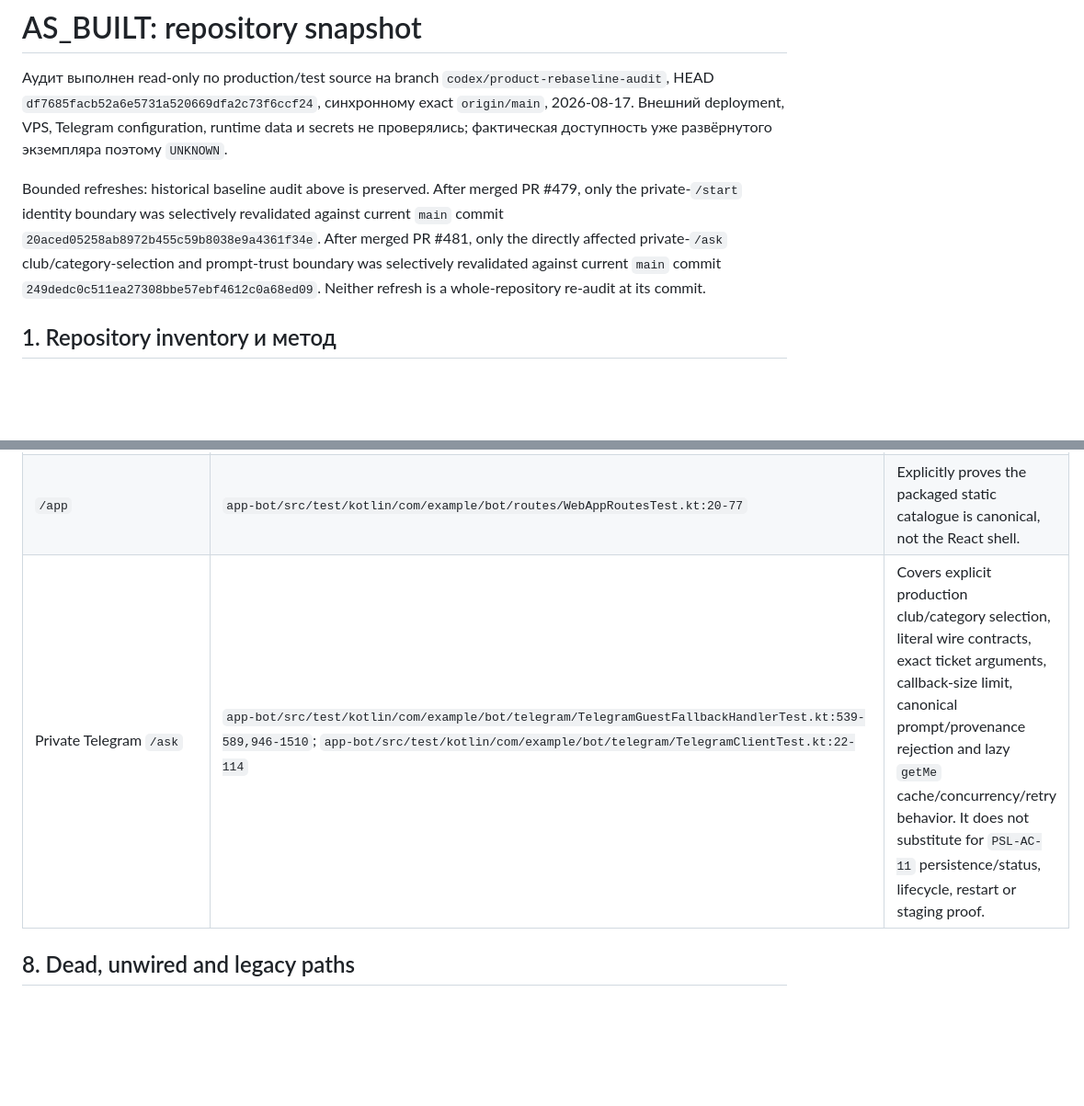
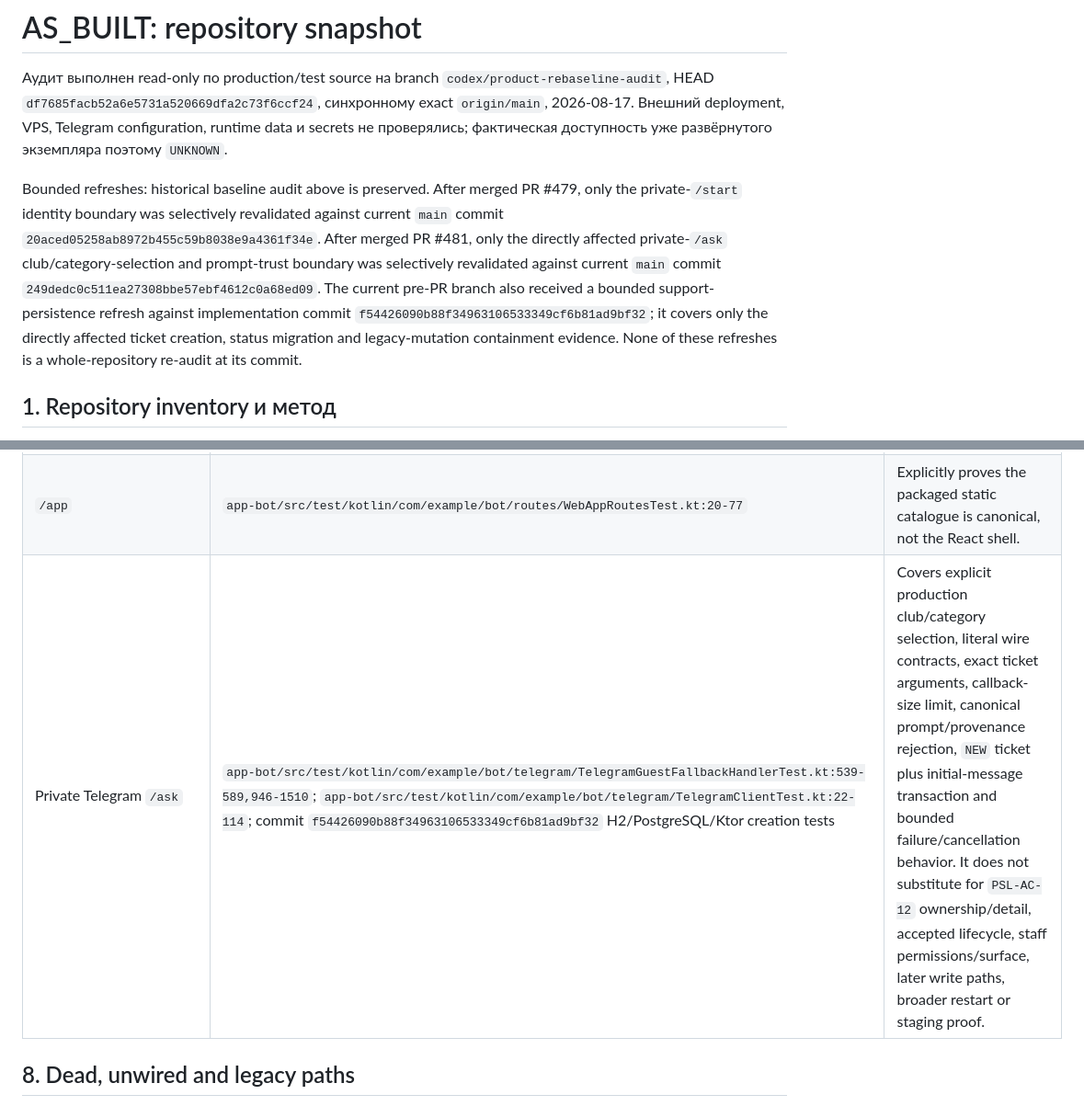
Before and after one commit to koteev-m/clubs_bot, a Markdown page: docs/product/AS_BUILT.md, 2 parts joined by grey strips. Shown at 92% size. Drawn GitHub-style; blank space fills up the shorter version.

Commit message:
docs(product): reconcile atomic ticket persistence

```diff
--- a/docs/product/AS_BUILT.md
+++ b/docs/product/AS_BUILT.md
@@ -2,7 +2,7 @@
 
 Аудит выполнен read-only по production/test source на branch `codex/product-rebaseline-audit`, HEAD `df7685facb52a6e5731a520669dfa2c73f6ccf24`, синхронному exact `origin/main`, 2026-08-17. Внешний deployment, VPS, Telegram configuration, runtime data и secrets не проверялись; фактическая доступность уже развёрнутого экземпляра поэтому `UNKNOWN`.
 
-Bounded refreshes: historical baseline audit above is preserved. After merged PR #479, only the private-`/start` identity boundary was selectively revalidated against current `main` commit `20aced05258ab8972b455c59b8038e9a4361f34e`. After merged PR #481, only the directly affected private-`/ask` club/category-selection and prompt-trust boundary was selectively revalidated against current `main` commit `249dedc0c511ea27308bbe57ebf4612c0a68ed09`. Neither refresh is a whole-repository re-audit at its commit.
+Bounded refreshes: historical baseline audit above is preserved. After merged PR #479, only the private-`/start` identity boundary was selectively revalidated against current `main` commit `20aced05258ab8972b455c59b8038e9a4361f34e`. After merged PR #481, only the directly affected private-`/ask` club/category-selection and prompt-trust boundary was selectively revalidated against current `main` commit `249dedc0c511ea27308bbe57ebf4612c0a68ed09`. The current pre-PR branch also received a bounded support-persistence refresh against implementation commit `f54426090b88f34963106533349cf6b81ad9bf32`; it covers only the directly affected ticket creation, status migration and legacy-mutation containment evidence. None of these refreshes is a whole-repository re-audit at its commit.
 
 ## 1. Repository inventory и метод
 
@@ -166,7 +176,7 @@ Bounded refresh after merged PR #481 (feature commit `f625a1a1645edda5d7b6b7ab31
 | Guest list/check-in | `app-bot/src/test/kotlin/com/example/bot/routes/GuestListInvitationCheckinE2ETest.kt:67`; `app-bot/src/test/kotlin/com/example/bot/routes/PromoterInviteCheckinIntegrationTest.kt:65`; Postgres `core-data/src/test/kotlin/com/example/bot/data/club/CheckinDbRepositoryTest.kt:24` | DB flows have test evidence; unified Night Pass/user-night uniqueness does not. |
 | Table/finance | `app-bot/src/test/kotlin/com/example/bot/routes/AdminTableOpsRoutesTest.kt:69`; `app-bot/src/test/kotlin/com/example/bot/routes/AdminFinanceShiftRoutesTest.kt:51` | Wired APIs are protected; missing source modes/roles/correction flow remain missing. |
 | `/app` | `app-bot/src/test/kotlin/com/example/bot/routes/WebAppRoutesTest.kt:20-77` | Explicitly proves the packaged static catalogue is canonical, not the React shell. |
-| Private Telegram `/ask` | `app-bot/src/test/kotlin/com/example/bot/telegram/TelegramGuestFallbackHandlerTest.kt:539-589,946-1510`; `app-bot/src/test/kotlin/com/example/bot/telegram/TelegramClientTest.kt:22-114` | Covers explicit production club/category selection, literal wire contracts, exact ticket arguments, callback-size limit, canonical prompt/provenance rejection and lazy `getMe` cache/concurrency/retry behavior. It does not substitute for `PSL-AC-11` persistence/status, lifecycle, restart or staging proof. |
+| Private Telegram `/ask` | `app-bot/src/test/kotlin/com/example/bot/telegram/TelegramGuestFallbackHandlerTest.kt:539-589,946-1510`; `app-bot/src/test/kotlin/com/example/bot/telegram/TelegramClientTest.kt:22-114`; commit `f54426090b88f34963106533349cf6b81ad9bf32` H2/PostgreSQL/Ktor creation tests | Covers explicit production club/category selection, literal wire contracts, exact ticket arguments, callback-size limit, canonical prompt/provenance rejection, `NEW` ticket plus initial-message transaction and bounded failure/cancellation behavior. It does not substitute for `PSL-AC-12` ownership/detail, accepted lifecycle, staff permissions/surface, later write paths, broader restart or staging proof. |
 
 ## 8. Dead, unwired and legacy paths
 
```
Also changed, not shown: other parts of docs/product/AS_BUILT.md (+13 -3 lines), docs/product/CONCEPT_CODE_GAP.md (+8 -8 lines), docs/product/PRODUCT_ROADMAP.md (+5 -4 lines).
